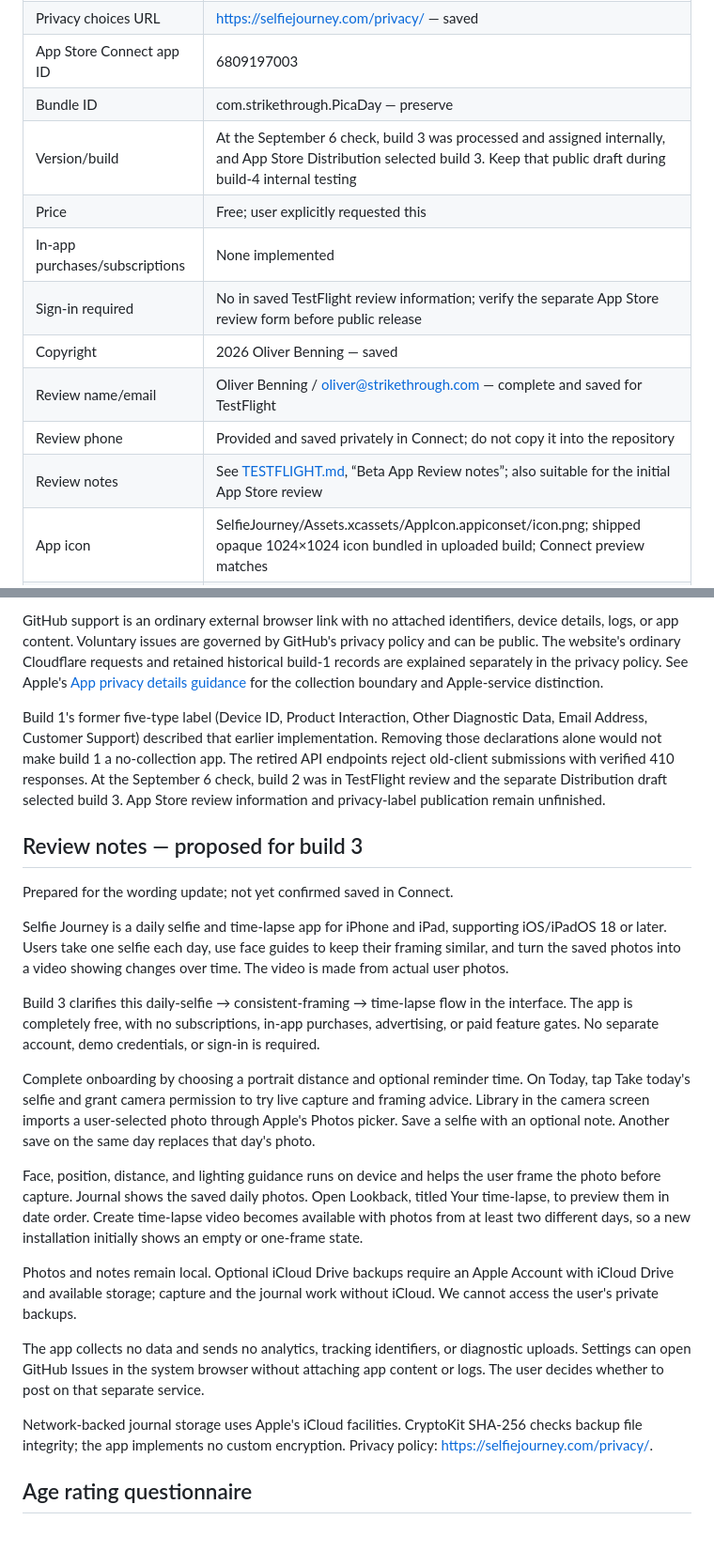
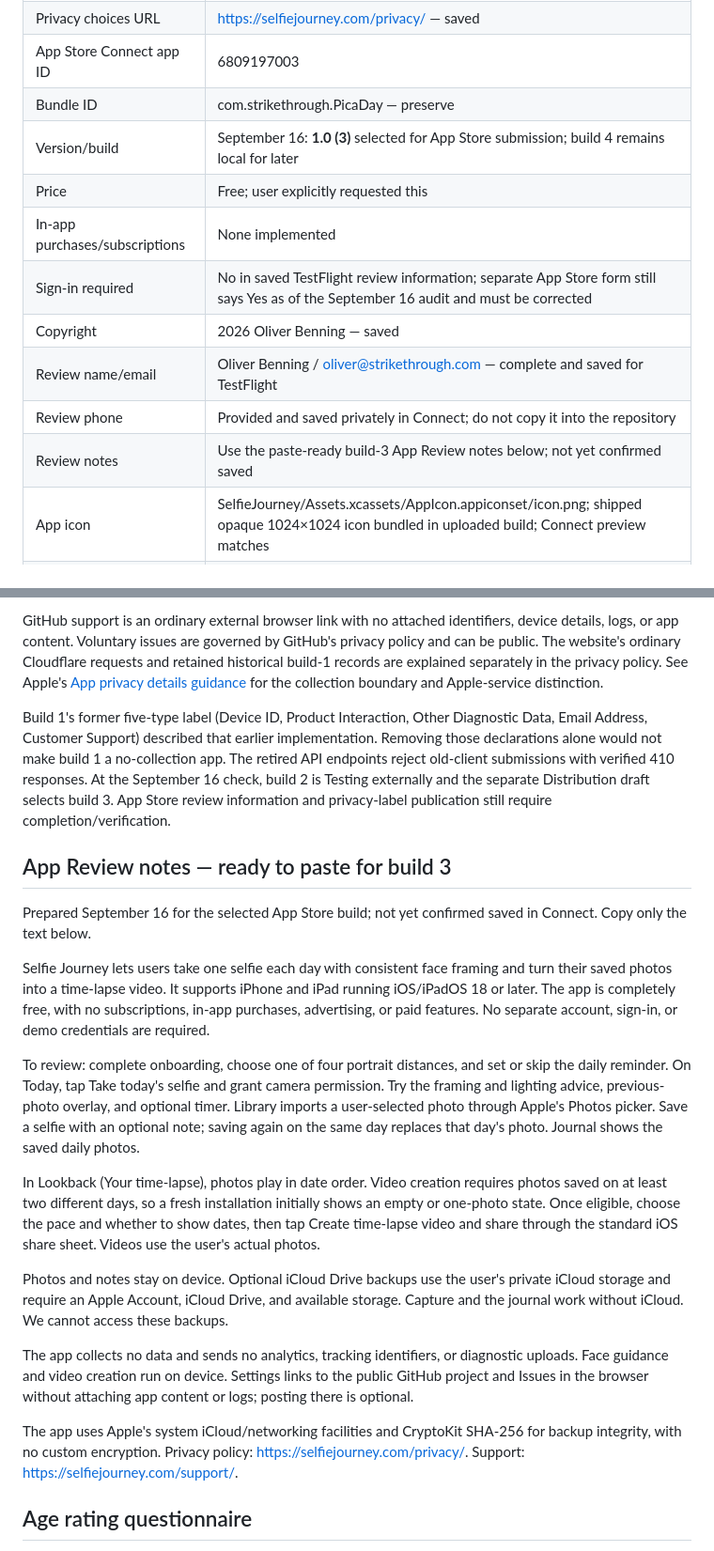
Before and after one commit to obenn/selfie-journey, a Markdown page: docs/APP_STORE.md, 2 parts joined by grey strips. Shown at 94% size. GitHub-like rendering.

```diff
--- a/docs/APP_STORE.md
+++ b/docs/APP_STORE.md
@@ -90,14 +91,14 @@ portrait,daily,diary,timelapse,streak,memories,camera,face,aging,video,photo,pro
 | Privacy choices URL | https://selfiejourney.com/privacy/ — saved |
 | App Store Connect app ID | 6809197003 |
 | Bundle ID | com.strikethrough.PicaDay — preserve |
-| Version/build | At the September 6 check, build 3 was processed and assigned internally, and App Store Distribution selected build 3. Keep that public draft during build-4 internal testing |
+| Version/build | September 16: **1.0 (3)** selected for App Store submission; build 4 remains local for later |
 | Price | Free; user explicitly requested this |
 | In-app purchases/subscriptions | None implemented |
-| Sign-in required | No in saved TestFlight review information; verify the separate App Store review form before public release |
+| Sign-in required | No in saved TestFlight review information; separate App Store form still says Yes as of the September 16 audit and must be corrected |
 | Copyright | 2026 Oliver Benning — saved |
 | Review name/email | Oliver Benning / oliver@strikethrough.com — complete and saved for TestFlight |
 | Review phone | Provided and saved privately in Connect; do not copy it into the repository |
-| Review notes | See [TESTFLIGHT.md](TESTFLIGHT.md), “Beta App Review notes”; also suitable for the initial App Store review |
+| Review notes | Use the paste-ready build-3 App Review notes below; not yet confirmed saved |
 | App icon | SelfieJourney/Assets.xcassets/AppIcon.appiconset/icon.png; shipped opaque 1024×1024 icon bundled in uploaded build; Connect preview matches |
 | Screenshots | Build-3 sets under docs/app-store/iphone and docs/app-store/ipad: all six uploaded, filenames verified, 3 of 10 shown in each device section |
 
@@ -113,25 +114,23 @@ Build 4's optional background removal also runs entirely on device, using Apple
 
 GitHub support is an ordinary external browser link with no attached identifiers, device details, logs, or app content. Voluntary issues are governed by GitHub's privacy policy and can be public. The website's ordinary Cloudflare requests and retained historical build-1 records are explained separately in the privacy policy. See Apple's [App privacy details guidance](https://developer.apple.com/app-store/app-privacy-details/) for the collection boundary and Apple-service distinction.
 
-Build 1's former five-type label (Device ID, Product Interaction, Other Diagnostic Data, Email Address, Customer Support) described that earlier implementation. Removing those declarations alone would not make build 1 a no-collection app. The retired API endpoints reject old-client submissions with verified 410 responses. At the September 6 check, build 2 was in TestFlight review and the separate Distribution draft selected build 3. App Store review information and privacy-label publication remain unfinished.
+Build 1's former five-type label (Device ID, Product Interaction, Other Diagnostic Data, Email Address, Customer Support) described that earlier implementation. Removing those declarations alone would not make build 1 a no-collection app. The retired API endpoints reject old-client submissions with verified 410 responses. At the September 16 check, build 2 is Testing externally and the separate Distribution draft selects build 3. App Store review information and privacy-label publication still require completion/verification.
 
-## Review notes — proposed for build 3
+## App Review notes — ready to paste for build 3
 
-Prepared for the wording update; not yet confirmed saved in Connect.
+Prepared September 16 for the selected App Store build; not yet confirmed saved in Connect. Copy only the text below.
 
-Selfie Journey is a daily selfie and time-lapse app for iPhone and iPad, supporting iOS/iPadOS 18 or later. Users take one selfie each day, use face guides to keep their framing similar, and turn the saved photos into a video showing changes over time. The video is made from actual user photos.
+Selfie Journey lets users take one selfie each day with consistent face framing and turn their saved photos into a time-lapse video. It supports iPhone and iPad running iOS/iPadOS 18 or later. The app is completely free, with no subscriptions, in-app purchases, advertising, or paid features. No separate account, sign-in, or demo credentials are required.
 
-Build 3 clarifies this daily-selfie → consistent-framing → time-lapse flow in the interface. The app is completely free, with no subscriptions, in-app purchases, advertising, or paid feature gates. No separate account, demo credentials, or sign-in is required.
+To review: complete onboarding, choose one of four portrait distances, and set or skip the daily reminder. On Today, tap Take today's selfie and grant camera permission. Try the framing and lighting advice, previous-photo overlay, and optional timer. Library imports a user-selected photo through Apple's Photos picker. Save a selfie with an optional note; saving again on the same day replaces that day's photo. Journal shows the saved daily photos.
 
-Complete onboarding by choosing a portrait distance and optional reminder time. On Today, tap Take today's selfie and grant camera permission to try live capture and framing advice. Library in the camera screen imports a user-selected photo through Apple's Photos picker. Save a selfie with an optional note. Another save on the same day replaces that day's photo.
+In Lookback (Your time-lapse), photos play in date order. Video creation requires photos saved on at least two different days, so a fresh installation initially shows an empty or one-photo state. Once eligible, choose the pace and whether to show dates, then tap Create time-lapse video and share through the standard iOS share sheet. Videos use the user's actual photos.
 
-Face, position, distance, and lighting guidance runs on device and helps the user frame the photo before capture. Journal shows the saved daily photos. Open Lookback, titled Your time-lapse, to preview them in date order. Create time-lapse video becomes available with photos from at least two different days, so a new installation initially shows an empty or one-frame state.
+Photos and notes stay on device. Optional iCloud Drive backups use the user's private iCloud storage and require an Apple Account, iCloud Drive, and available storage. Capture and the journal work without iCloud. We cannot access these backups.
 
-Photos and notes remain local. Optional iCloud Drive backups require an Apple Account with iCloud Drive and available storage; capture and the journal work without iCloud. We cannot access the user's private backups.
+The app collects no data and sends no analytics, tracking identifiers, or diagnostic uploads. Face guidance and video creation run on device. Settings links to the public GitHub project and Issues in the browser without attaching app content or logs; posting there is optional.
 
-The app collects no data and sends no analytics, tracking identifiers, or diagnostic uploads. Settings can open GitHub Issues in the system browser without attaching app content or logs. The user decides whether to post on that separate service.
-
-Network-backed journal storage uses Apple's iCloud facilities. CryptoKit SHA-256 checks backup file integrity; the app implements no custom encryption. Privacy policy: https://selfiejourney.com/privacy/.
+The app uses Apple's system iCloud/networking facilities and CryptoKit SHA-256 for backup integrity, with no custom encryption. Privacy policy: https://selfiejourney.com/privacy/. Support: https://selfiejourney.com/support/.
 
 ## Age rating questionnaire
 
```
Also changed, not shown: other parts of docs/APP_STORE.md (+27 -26 lines), docs/TESTFLIGHT.md (+16 -14 lines).
